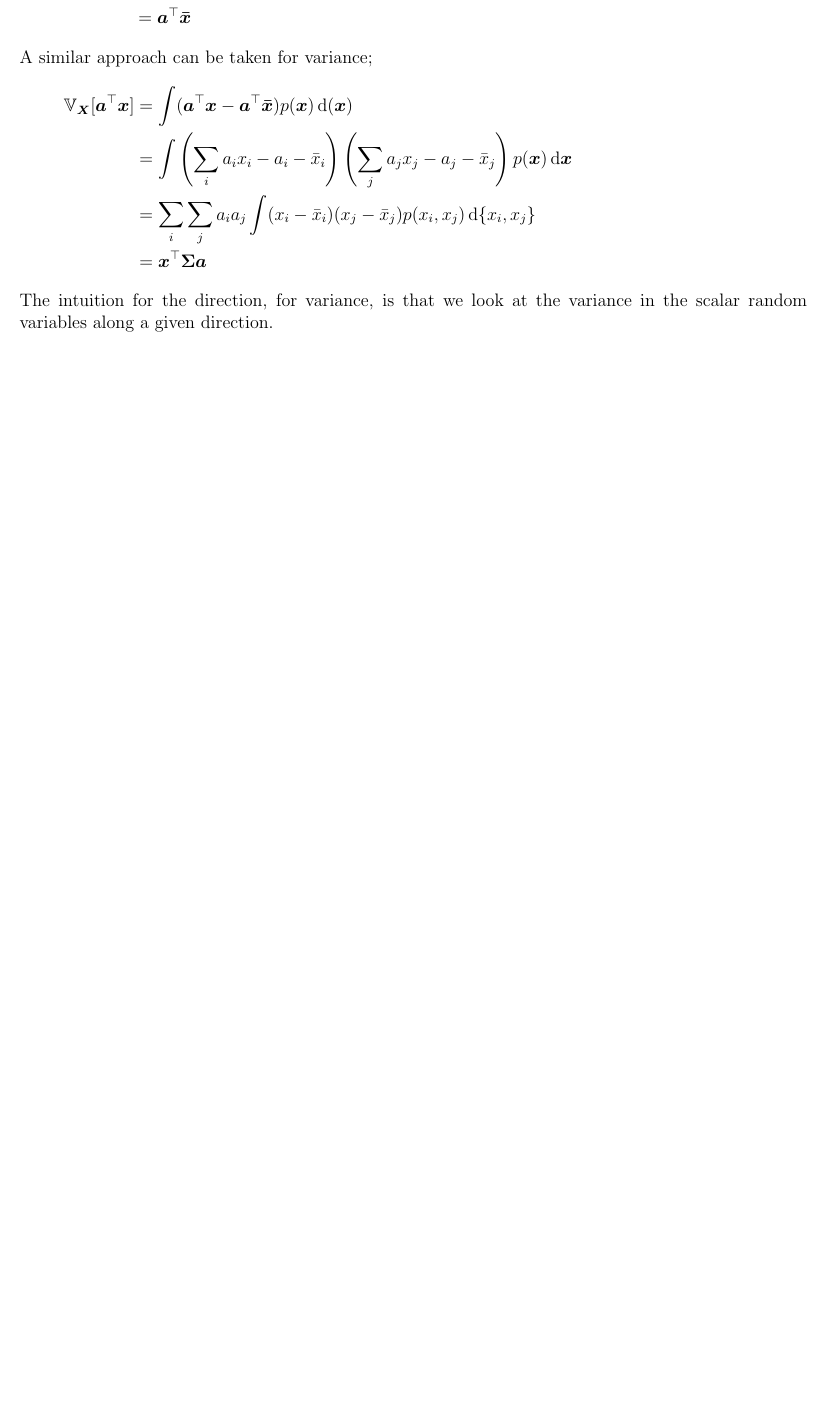
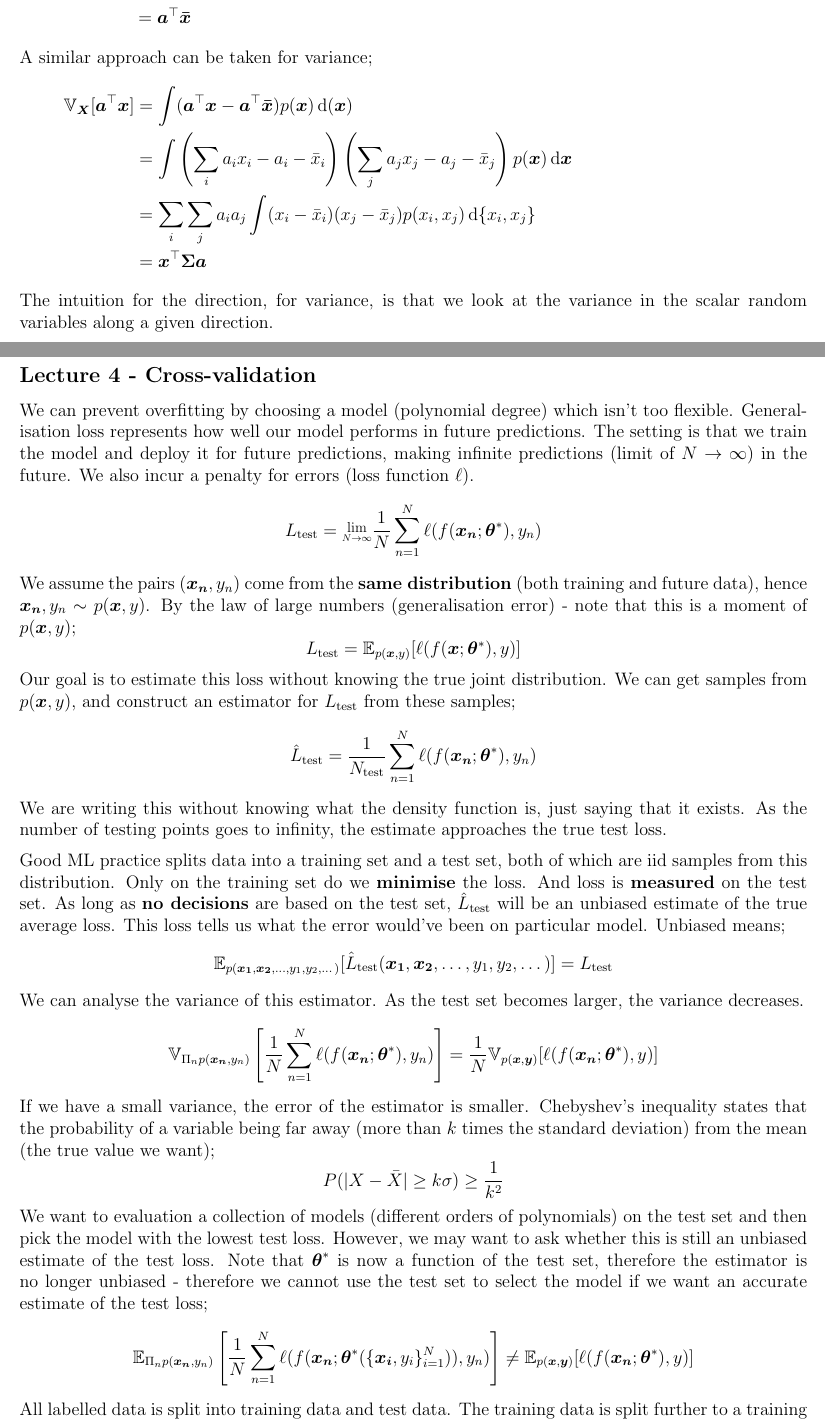
Before and after one commit to lin-e/imperial-revision, a LaTeX document (co4xx_70015/main.tex): part of page 15 of 15 before the commit and two parts of pages 15 and 16 of 17 after it, the two joined at a grey line, cut so that both start at the same text, the shorter picture padded with empty space. Compiled offline with pdfLaTeX.

Commit message:
MML L4 live

```diff
--- a/co4xx_70015/main.tex
+++ b/co4xx_70015/main.tex
@@ -855,3 +855,41 @@
                     & = \vec{x}^\top\mat{\Sigma}{\vec{a}}
                 \end{align*}
                 The intuition for the direction, for variance, is that we look at the variance in the scalar random variables along a given direction.
+        \subsection*{Lecture 4 - Cross-validation}
+            We can prevent overfitting by choosing a model (polynomial degree) which isn't too flexible.
+            Generalisation loss represents how well our model performs in future predictions.
+            The setting is that we train the model and deploy it for future predictions, making infinite predictions (limit of $N \to \infty$) in the future.
+            We also incur a penalty for errors (loss function $\ell$).
+            $$L_\text{test} = \limit{N}{\infty} \frac{1}{N} \summation{n = 1}{N} \ell(f(\vec{x_n}; \vec{\theta}^*), y_n)$$
+            We assume the pairs $(\vec{x_n}, y_n)$ come from the \textbf{same distribution} (both training and future data), hence $\vec{x_n}, y_n \sim p(\vec{x}, y)$.
+            By the law of large numbers (generalisation error) - note that this is a moment of $p(\vec{x}, y)$;
+            $$L_\text{test} = \mathbb{E}_{p(\vec{x}, y)}[\ell(f(\vec{x}; \vec{\theta}^*), y)]$$
+            Our goal is to estimate this loss without knowing the true joint distribution.
+            We can get samples from $p(\vec{x}, y)$, and construct an estimator for $L_\text{test}$ from these samples;
+            $$\hat{L}_\text{test} = \frac{1}{N_\text{test}} \summation{n = 1}{N} \ell(f(\vec{x_n}; \vec{\theta}^*), y_n)$$
+            We are writing this without knowing what the density function is, just saying that it exists.
+            As the number of testing points goes to infinity, the estimate approaches the true test loss.
+            \medskip
+
+            Good ML practice splits data into a training set and a test set, both of which are iid samples from this distribution.
+            Only on the training set do we \textbf{minimise} the loss.
+            And loss is \textbf{measured} on the test set.
+            As long as \textbf{no decisions} are based on the test set, $\hat{L}_\text{test}$ will be an unbiased estimate of the true average loss.
+            This loss tells us what the error would've been on particular model.
+            Unbiased means;
+            $$\mathbb{E}_{p(\vec{x_1}, \vec{x_2}, \dots, y_1, y_2, \dots)}[\hat{L}_\text{test}(\vec{x_1}, \vec{x_2}, \dots, y_1, y_2, \dots)] = L_\text{test}$$
+            We can analyse the variance of this estimator.
+            As the test set becomes larger, the variance decreases.
+            $$\mathbb{V}_{\Pi_n p(\vec{x_n}, y_n)} \left[\frac{1}{N} \summation{n = 1}{N} \ell(f(\vec{x_n}; \vec{\theta}^*), y_n)\right] = \frac{1}{N} \mathbb{V}_{p(\vec{x}, \vec{y})}[\ell(f(\vec{x_n}; \vec{\theta}^*), y)]$$
+            If we have a small variance, the error of the estimator is smaller.
+            Chebyshev's inequality states that the probability of a variable being far away (more than $k$ times the standard deviation) from the mean (the true value we want);
+            $$P(| X - \bar{X} | \geq k\sigma) \geq \frac{1}{k^2}$$
+            We want to evaluation a collection of models (different orders of polynomials) on the test set and then pick the model with the lowest test loss.
+            However, we may want to ask whether this is still an unbiased estimate of the test loss.
+            Note that $\vec{\theta}^*$ is now a function of the test set, therefore the estimator is no longer unbiased - therefore we cannot use the test set to select the model if we want an accurate estimate of the test loss;
+            $$\mathbb{E}_{\Pi_n p(\vec{x_n}, y_n)} \left[\frac{1}{N} \summation{n = 1}{N} \ell(f(\vec{x_n}; \vec{\theta}^*(\{\vec{x_i}, y_i\}_{i = 1}^N)), y_n)\right] \neq \mathbb{E}_{p(\vec{x}, \vec{y})}[\ell(f(\vec{x_n}; \vec{\theta}^*), y)]$$
+            All labelled data is split into training data and test data.
+            The training data is split further to a training set (to find the parameters of the model) and a validation set (to select the model).
+            Once we've select the model based on the validation set, we can use the true test set (kept completely separate) to find an unbiased estimator.
+            However, with a small validation set there would be large variance (possibly choosing wrong model), whereas a large validation set would lead to smaller training sets, hence wrong parameters could be chosen.
+            \medskip
@@ -857,0 +902 @@
+                \item for each model;
```
Also changed, not shown: _output/y4/co4xx_70015.pdf, co4xx_70015/main.pdf, co4xx_70015/main.tex (18 more changed lines).
